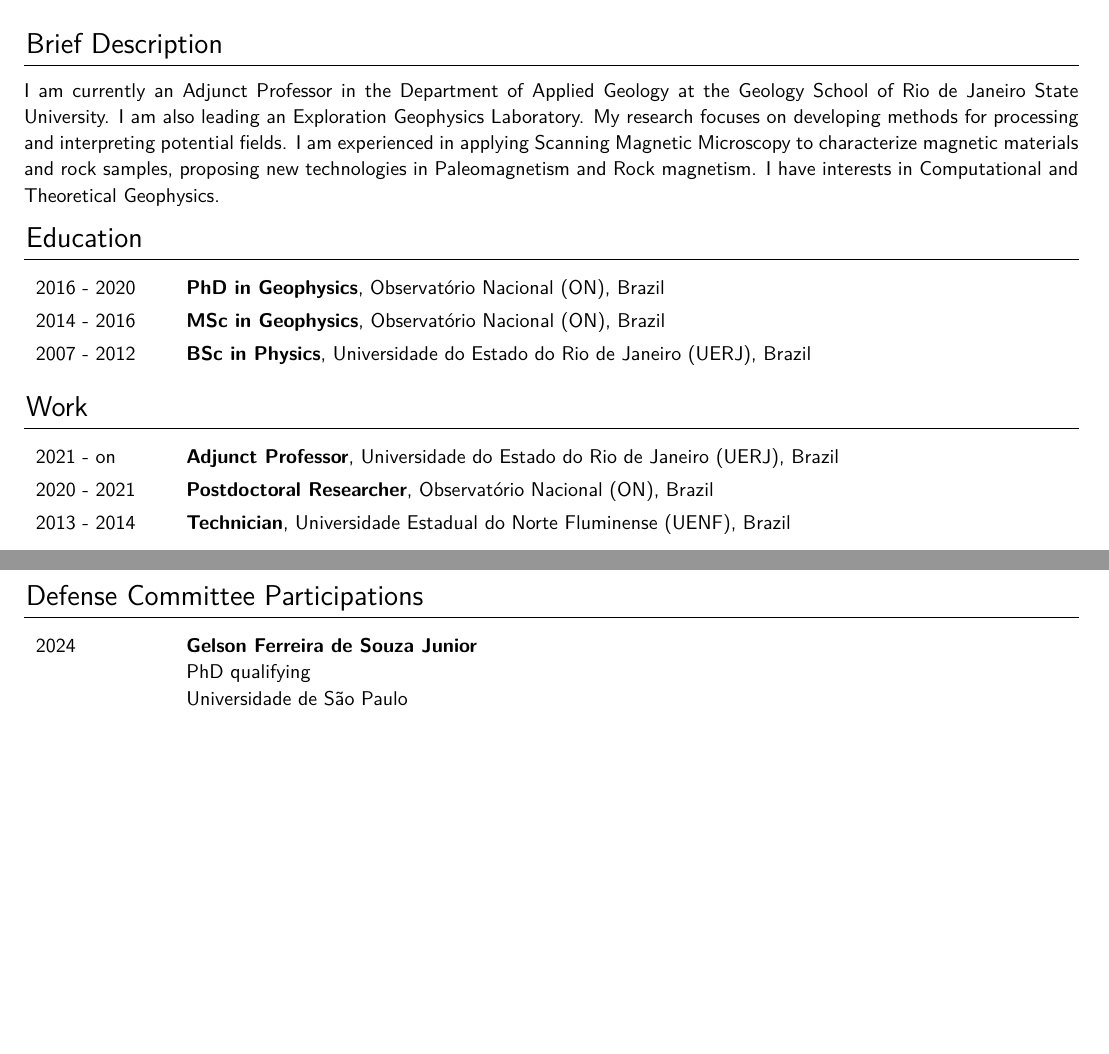
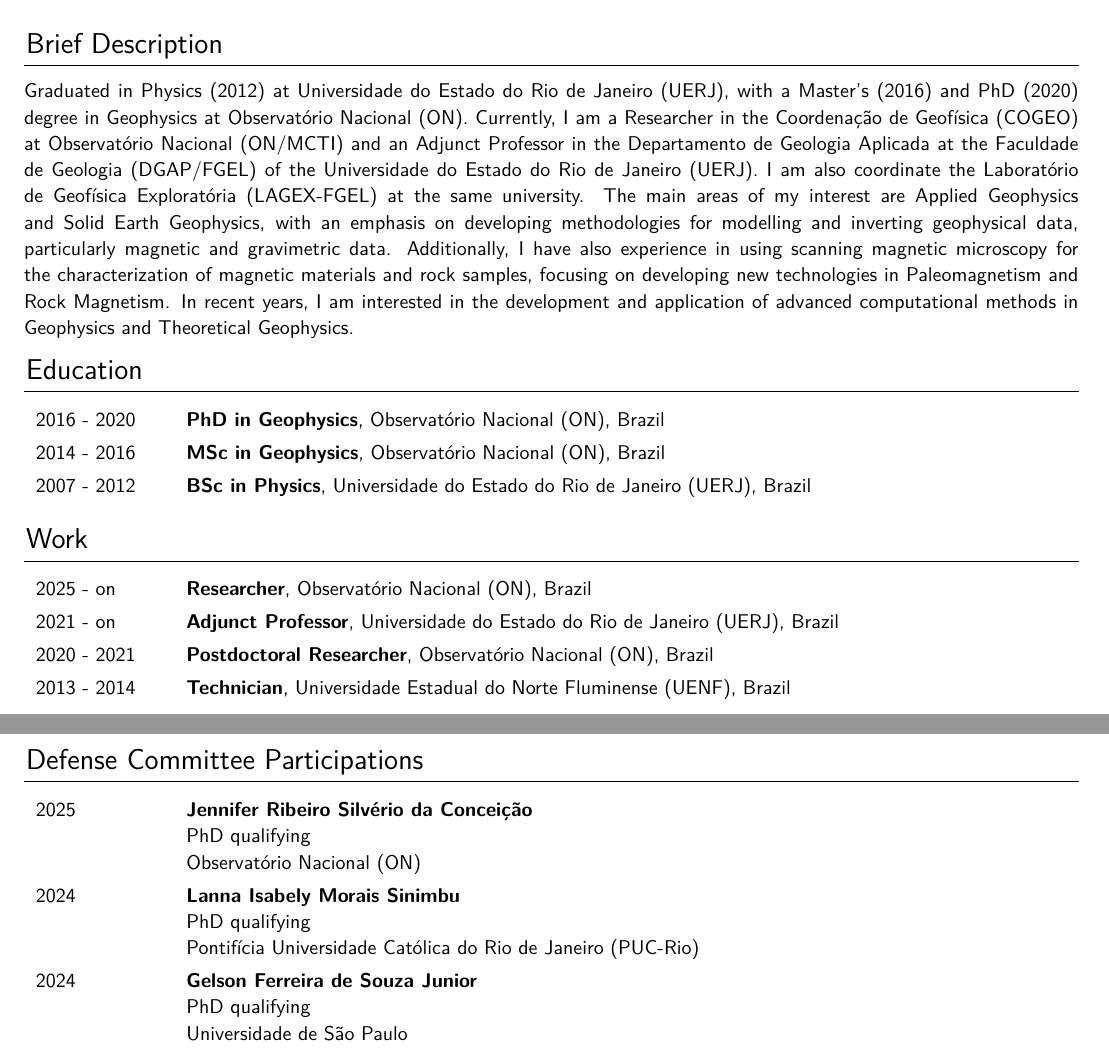
Before and after one commit to andrelreis/curriculum-vitae, a LaTeX CV (cv.tex): two parts of pages 1 and 4 of 4 before the commit and two parts of pages 1 and 4 of 5 after it, joined at a grey line, cut so that both start at the same text, the shorter picture padded with empty space. The pictures show the PDF file cv.pdf that the author committed with the source.

Commit message:
Updating CV March/2025

```diff
--- a/cv.tex
+++ b/cv.tex
@@ -276,7 +275,7 @@
 %------- CV's Body
 \section{Brief Description}
 \vspace{0.3cm}
-I am currently an Adjunct Professor in the Department of Applied Geology at the Geology School of Rio de Janeiro State University. I am also leading an Exploration Geophysics Laboratory. My research focuses on developing methods for processing and interpreting potential fields. I am experienced in applying Scanning Magnetic Microscopy to characterize magnetic materials and rock samples, proposing new technologies in Paleomagnetism and Rock magnetism. I have interests in Computational and Theoretical Geophysics.
+Graduated in Physics (2012) at Universidade do Estado do Rio de Janeiro (UERJ), with a Master's (2016) and PhD (2020) degree in Geophysics at Observatório Nacional (ON). Currently, I am a Researcher in the Coordenação de Geofísica (COGEO) at Observatório Nacional (ON/MCTI) and an Adjunct Professor in the Departamento de Geologia Aplicada at the Faculdade de Geologia (DGAP/FGEL) of the Universidade do Estado do Rio de Janeiro (UERJ). I am also coordinate the Laboratório de Geofísica Exploratória (LAGEX-FGEL) at the same university. The main areas of my interest are Applied Geophysics and Solid Earth Geophysics, with an emphasis on developing methodologies for modelling and inverting geophysical data, particularly magnetic and gravimetric data. Additionally, I have also experience in using scanning magnetic microscopy for the characterization of magnetic materials and rock samples, focusing on developing new technologies in Paleomagnetism and Rock Magnetism. In recent years, I am interested in the development and application of advanced computational methods in Geophysics and Theoretical Geophysics.
 
 \section{Education}
 
@@ -445,6 +446,15 @@
 \section{Defense Committee Participations}
 
 \begin{entries}
+
+    \multiline{2025}
+    {Jennifer Ribeiro Silvério da Conceição}
+    {PhD qualifying \newline \ON}
+    \\
+    \multiline{2024}
+    {Lanna Isabely Morais Sinimbu}
+    {PhD qualifying \newline \PUCrio}
+    \\
     \multiline{2024}
     {Gelson Ferreira de Souza Junior}
     {PhD qualifying \newline \USP}
```
Also changed, not shown: cv.pdf, cv.tex (11 more changed lines).
